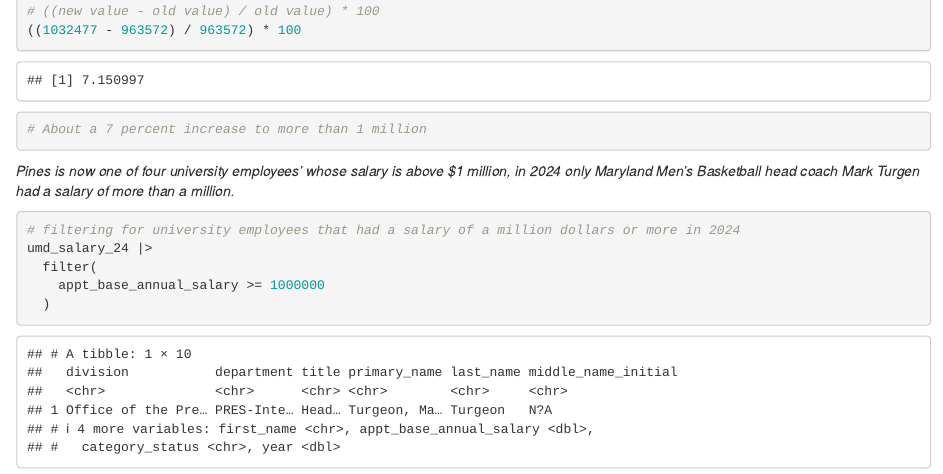
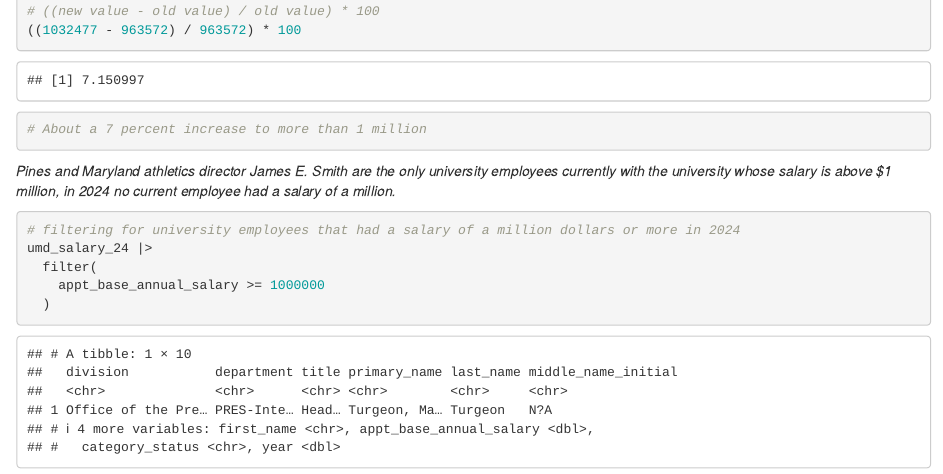
Before and after one commit to diamondback-data-desk/umd_2025_salary_analysis, an R Markdown document (memo-analysis.Rmd): the page in a window 1100 px wide, from 2200 px down. Rendered offline with R 4.5, knitr and Pandoc, with nearby package versions; column names are cleaned by a stand-in for the janitor package.

Commit message:
Updating analysis
Now reflects more accurately the sentence within the article

````diff
--- a/memo-analysis.Rmd
+++ b/memo-analysis.Rmd
@@ -90,8 +90,8 @@
 
 ```
 
+*Pines and Maryland athletics director James E. Smith are the only university employees currently with the university whose salary is above $1 million, in 2024 no current employee had a salary of a million.*
 
-*Pines is now one of four university employees' whose salary is above $1 million, in 2024 only Maryland Men's Basketball head coach Mark Turgen had a salary of more than a million.*
 
 ```{r}
 
````
